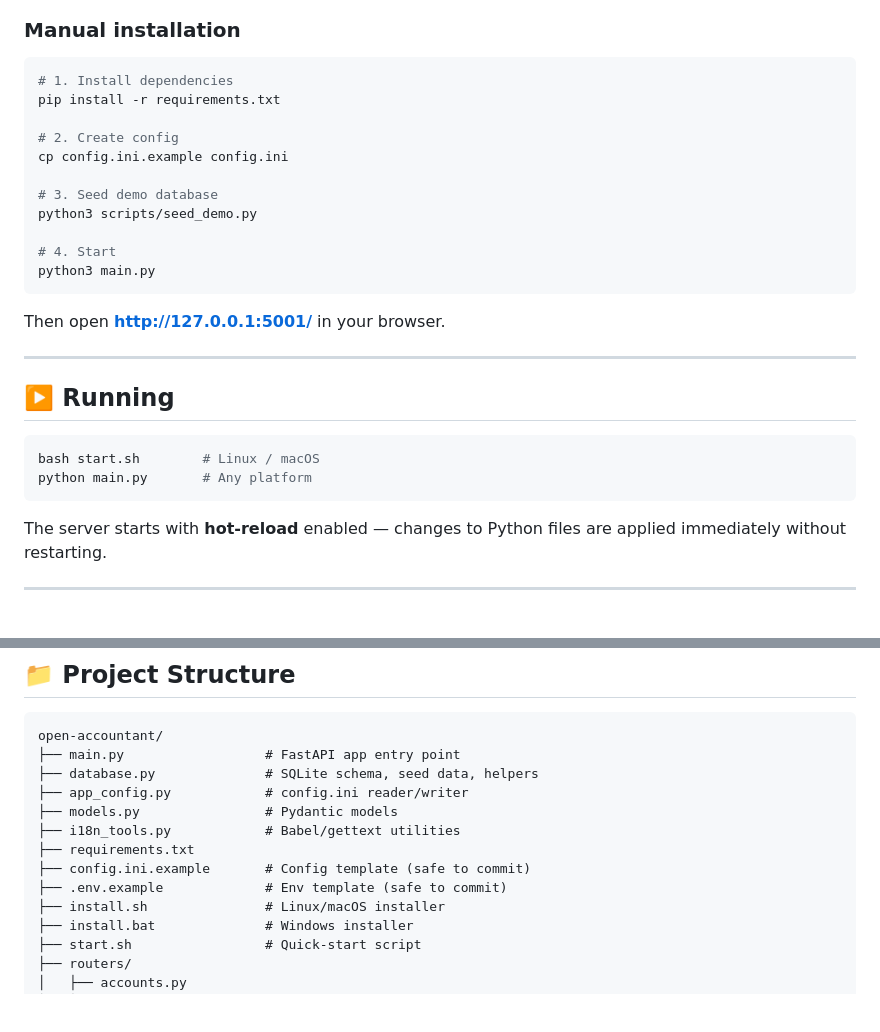
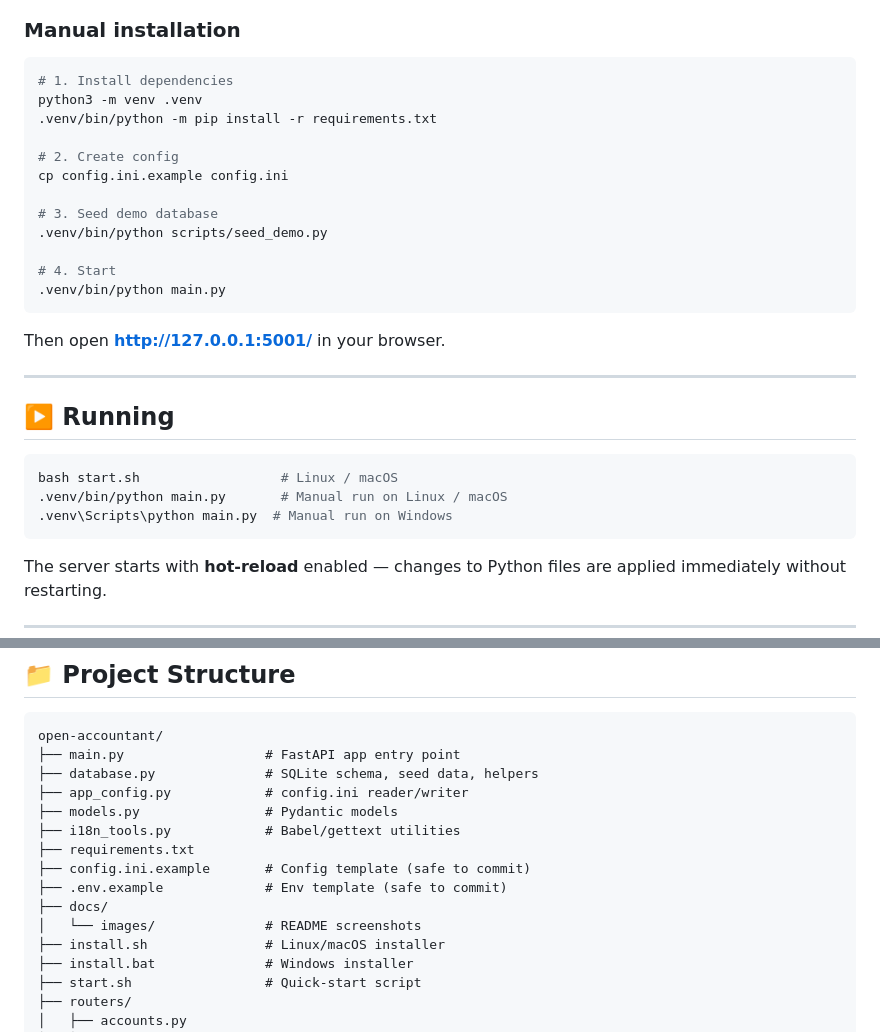
Before and after one commit to marzzelo/open-accountant, a Markdown page: README.md, 2 parts joined by grey strips. Rendered like a GitHub page; blank space fills up the shorter version.

````diff
--- a/README.md
+++ b/README.md
@@ -65,16 +77,17 @@ install.bat
 
 ```bash
 # 1. Install dependencies
-pip install -r requirements.txt
+python3 -m venv .venv
+.venv/bin/python -m pip install -r requirements.txt
 
 # 2. Create config
 cp config.ini.example config.ini
 
 # 3. Seed demo database
-python3 scripts/seed_demo.py
+.venv/bin/python scripts/seed_demo.py
 
 # 4. Start
-python3 main.py
+.venv/bin/python main.py
 ```
 
 Then open **http://127.0.0.1:5001/** in your browser.
@@ -84,8 +97,9 @@ Then open **http://127.0.0.1:5001/** in your browser.
 ## ▶️ Running
 
 ```bash
-bash start.sh        # Linux / macOS
-python main.py       # Any platform
+bash start.sh                  # Linux / macOS
+.venv/bin/python main.py       # Manual run on Linux / macOS
+.venv\Scripts\python main.py  # Manual run on Windows
 ```
 
 The server starts with **hot-reload** enabled — changes to Python files are applied immediately without restarting.
@@ -261,6 +292,8 @@ open-accountant/
 ├── requirements.txt
 ├── config.ini.example       # Config template (safe to commit)
 ├── .env.example             # Env template (safe to commit)
+├── docs/
+│   └── images/              # README screenshots
 ├── install.sh               # Linux/macOS installer
 ├── install.bat              # Windows installer
 ├── start.sh                 # Quick-start script
````
Also changed, not shown: other parts of README.md (+29 -0 lines), docs/images/balance.png (added), docs/images/board.png (added), docs/images/journal.png (added), docs/images/ledger.png (added), docs/images/stats.png (added), 7 other files.
